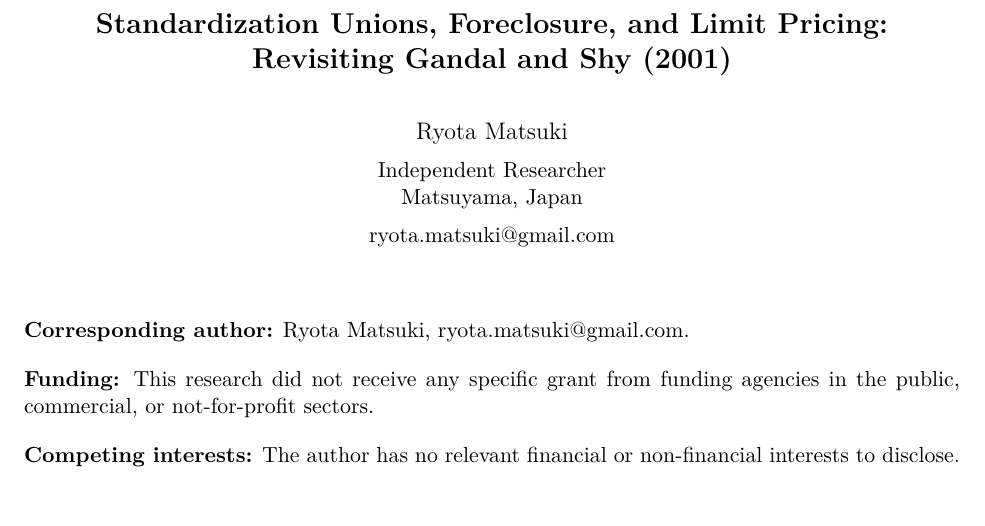
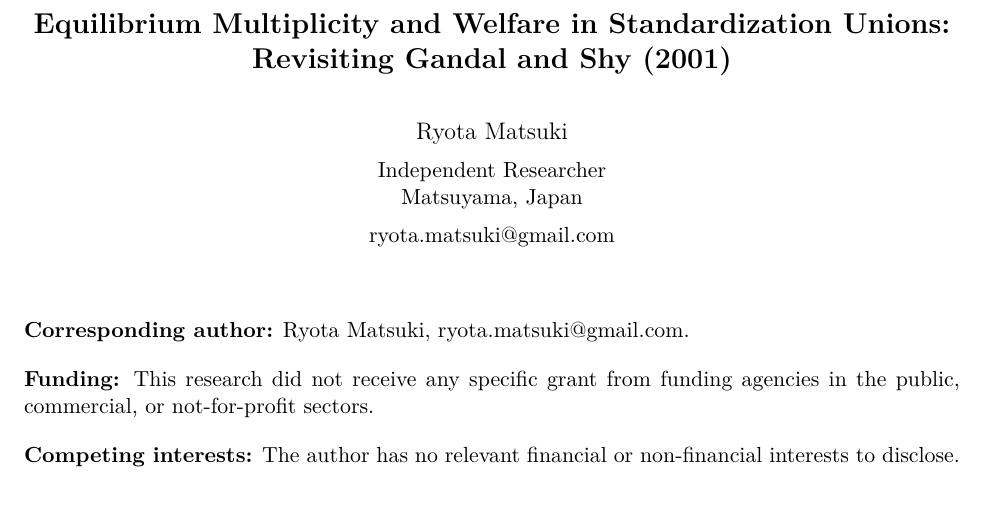
Before and after one commit to ryotamatsuki/gandal-shy-foreclosure-correction, a LaTeX document (submission/title_page.tex): part of the page, cut at the place of the change. Compiled offline with pdfLaTeX.

Commit message:
Stage 13R2: update working title page

```diff
--- a/submission/title_page.tex
+++ b/submission/title_page.tex
@@ -7,7 +7,7 @@
 \begin{document}
 
 \begin{center}
-{\Large\bfseries Standardization Unions, Foreclosure, and Limit Pricing:\\[4pt]
+{\Large\bfseries Equilibrium Multiplicity and Welfare in Standardization Unions:\\[4pt]
 Revisiting Gandal and Shy (2001)}\\[2em]
 
 {\large Ryota Matsuki}\\[0.5em]
```
